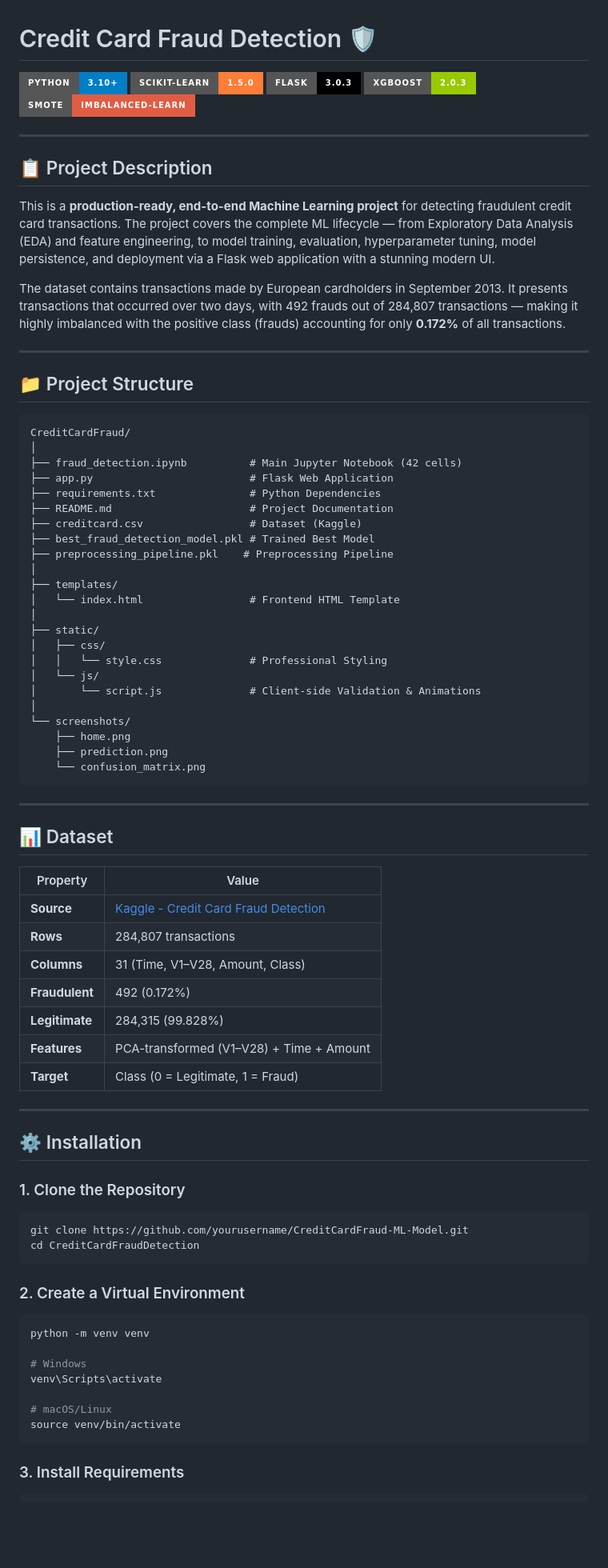
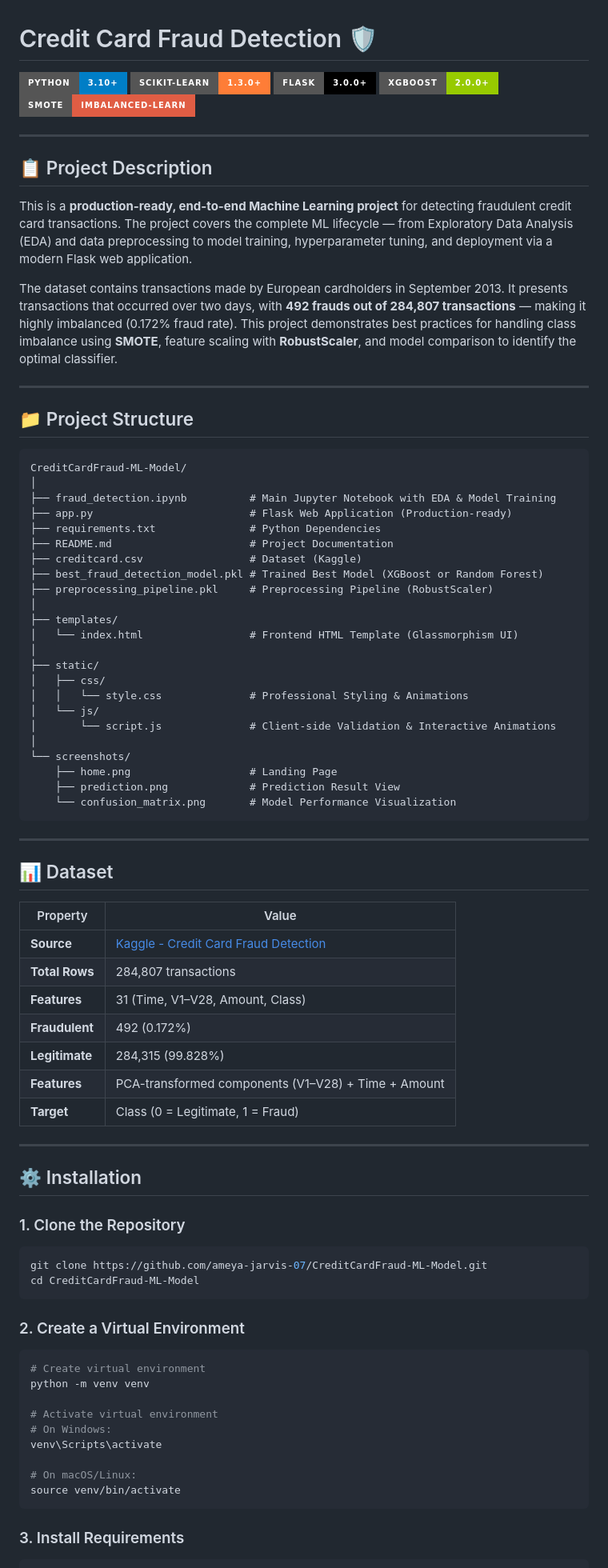
Before and after one commit to ameya-jarvis-07/CreditCardFraud-ML-Model, a Markdown page: README.md, the part around one of its changes. Shown at 80% size. Drawn GitHub-style; badges without logos; blank space fills up the shorter version.

````diff
--- a/README.md
+++ b/README.md
@@ -1,47 +1,47 @@
 # Credit Card Fraud Detection 🛡️
 
 ![Python](https://img.shields.io/badge/Python-3.10+-blue?style=for-the-badge&logo=python)
-![Scikit-Learn](https://img.shields.io/badge/Scikit--Learn-1.5.0-orange?style=for-the-badge&logo=scikit-learn)
-![Flask](https://img.shields.io/badge/Flask-3.0.3-black?style=for-the-badge&logo=flask)
-![XGBoost](https://img.shields.io/badge/XGBoost-2.0.3-green?style=for-the-badge)
+![Scikit-Learn](https://img.shields.io/badge/Scikit--Learn-1.3.0+-orange?style=for-the-badge&logo=scikit-learn)
+![Flask](https://img.shields.io/badge/Flask-3.0.0+-black?style=for-the-badge&logo=flask)
+![XGBoost](https://img.shields.io/badge/XGBoost-2.0.0+-green?style=for-the-badge)
 ![SMOTE](https://img.shields.io/badge/SMOTE-Imbalanced--Learn-red?style=for-the-badge)
 
 ---
 
 ## 📋 Project Description
 
-This is a **production-ready, end-to-end Machine Learning project** for detecting fraudulent credit card transactions. The project covers the complete ML lifecycle — from Exploratory Data Analysis (EDA) and feature engineering, to model training, evaluation, hyperparameter tuning, model persistence, and deployment via a Flask web application with a stunning modern UI.
+This is a **production-ready, end-to-end Machine Learning project** for detecting fraudulent credit card transactions. The project covers the complete ML lifecycle — from Exploratory Data Analysis (EDA) and data preprocessing to model training, hyperparameter tuning, and deployment via a modern Flask web application.
 
-The dataset contains transactions made by European cardholders in September 2013. It presents transactions that occurred over two days, with 492 frauds out of 284,807 transactions — making it highly imbalanced with the positive class (frauds) accounting for only **0.172%** of all transactions.
+The dataset contains transactions made by European cardholders in September 2013. It presents transactions that occurred over two days, with **492 frauds out of 284,807 transactions** — making it highly imbalanced (0.172% fraud rate). This project demonstrates best practices for handling class imbalance using **SMOTE**, feature scaling with **RobustScaler**, and model comparison to identify the optimal classifier.
 
 ---
 
 ## 📁 Project Structure
 
 ```
-CreditCardFraud/
+CreditCardFraud-ML-Model/
 │
-├── fraud_detection.ipynb          # Main Jupyter Notebook (42 cells)
-├── app.py                         # Flask Web Application
+├── fraud_detection.ipynb          # Main Jupyter Notebook with EDA & Model Training
+├── app.py                         # Flask Web Application (Production-ready)
 ├── requirements.txt               # Python Dependencies
 ├── README.md                      # Project Documentation
 ├── creditcard.csv                 # Dataset (Kaggle)
-├── best_fraud_detection_model.pkl # Trained Best Model
-├── preprocessing_pipeline.pkl    # Preprocessing Pipeline
+├── best_fraud_detection_model.pkl # Trained Best Model (XGBoost or Random Forest)
+├── preprocessing_pipeline.pkl     # Preprocessing Pipeline (RobustScaler)
 │
 ├── templates/
-│   └── index.html                 # Frontend HTML Template
+│   └── index.html                 # Frontend HTML Template (Glassmorphism UI)
 │
 ├── static/
 │   ├── css/
-│   │   └── style.css              # Professional Styling
+│   │   └── style.css              # Professional Styling & Animations
 │   └── js/
-│       └── script.js              # Client-side Validation & Animations
+│       └── script.js              # Client-side Validation & Interactive Animations
 │
 └── screenshots/
-    ├── home.png
-    ├── prediction.png
-    └── confusion_matrix.png
+    ├── home.png                   # Landing Page
+    ├── prediction.png             # Prediction Result View
+    └── confusion_matrix.png       # Model Performance Visualization
 ```
 
 ---
@@ -51,11 +51,11 @@ CreditCardFraud/
 | Property         | Value                                      |
 |------------------|--------------------------------------------|
 | **Source**       | [Kaggle - Credit Card Fraud Detection](https://www.kaggle.com/datasets/mlg-ulb/creditcardfraud) |
-| **Rows**         | 284,807 transactions                       |
-| **Columns**      | 31 (Time, V1–V28, Amount, Class)           |
+| **Total Rows**   | 284,807 transactions                       |
+| **Features**     | 31 (Time, V1–V28, Amount, Class)           |
 | **Fraudulent**   | 492 (0.172%)                               |
 | **Legitimate**   | 284,315 (99.828%)                          |
-| **Features**     | PCA-transformed (V1–V28) + Time + Amount   |
+| **Features**     | PCA-transformed components (V1–V28) + Time + Amount |
 | **Target**       | Class (0 = Legitimate, 1 = Fraud)          |
 
 ---
@@ -64,18 +64,20 @@ CreditCardFraud/
 
 ### 1. Clone the Repository
 ```bash
-git clone https://github.com/yourusername/CreditCardFraud-ML-Model.git
-cd CreditCardFraudDetection
+git clone https://github.com/ameya-jarvis-07/CreditCardFraud-ML-Model.git
+cd CreditCardFraud-ML-Model
 ```
 
 ### 2. Create a Virtual Environment
 ```bash
+# Create virtual environment
 python -m venv venv
 
-# Windows
+# Activate virtual environment
+# On Windows:
 venv\Scripts\activate
 
-# macOS/Linux
+# On macOS/Linux:
 source venv/bin/activate
 ```
 
````
Also changed, not shown: other parts of README.md (+158 -35 lines).
